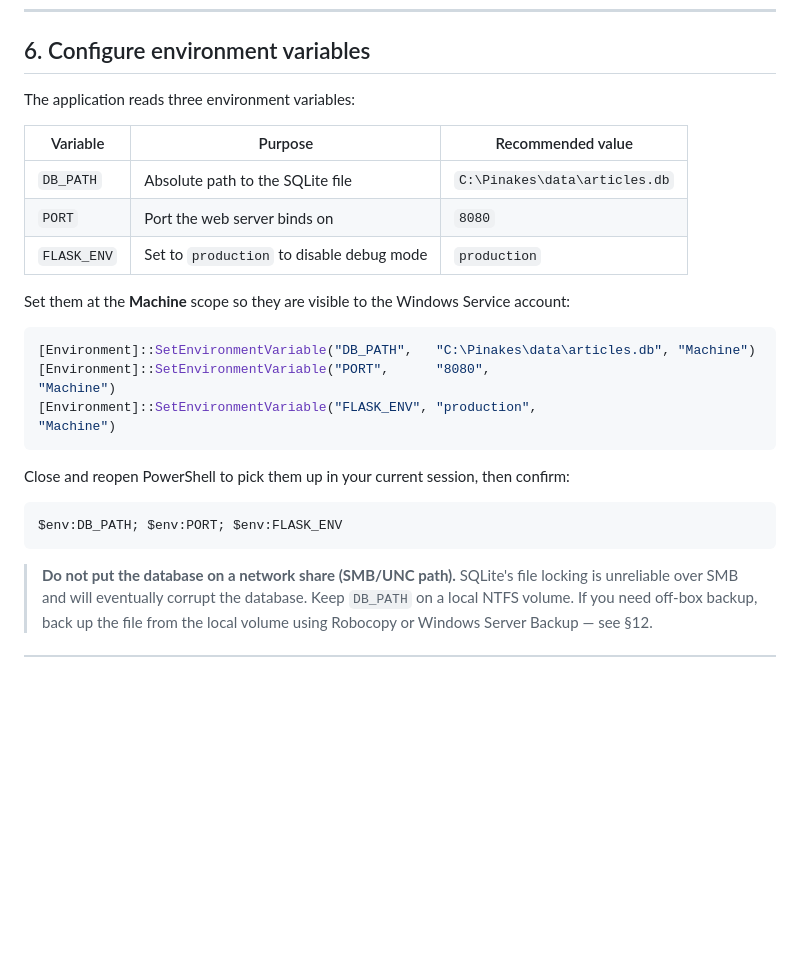
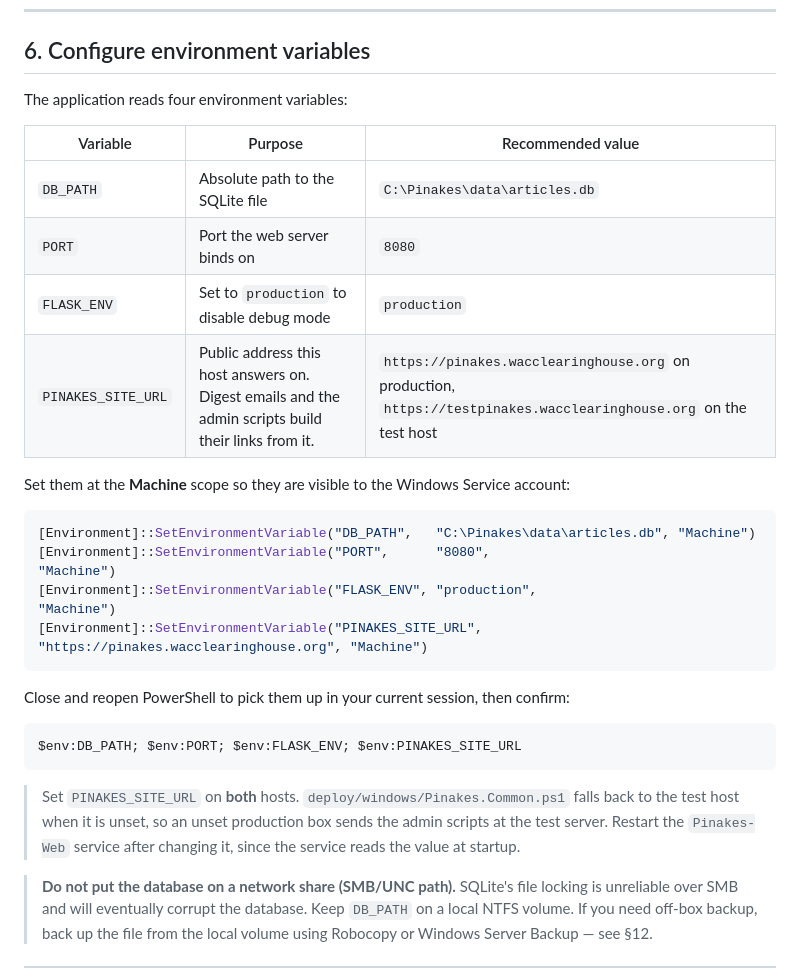
Before and after one commit to justalewis/Rhet-Comp-Index, a Markdown page: docs/WINDOWS-SERVER-INSTALL.md, the part around the change. Rendered like a GitHub page; blank space fills up the shorter version.

Commit message:
docs(install): list PINAKES_SITE_URL among the server's variables
§6 named three environment variables and left out the one that decides
where digest emails and the admin scripts point. It is listed now, with
the value each host should carry and the warning that
deploy/windows/Pinakes.Common.ps1 falls back to the test host when it is
unset. The code default moved to the Clearinghouse host in be77623.

Co-Authored-By: Claude Opus 5 <noreply@anthropic.com>

````diff
--- a/docs/WINDOWS-SERVER-INSTALL.md
+++ b/docs/WINDOWS-SERVER-INSTALL.md
@@ -136,13 +136,14 @@ python -c "import flask, waitress, apscheduler, lxml, networkx, bs4, feedparser;
 
 ## 6. Configure environment variables
 
-The application reads three environment variables:
+The application reads four environment variables:
 
 | Variable | Purpose | Recommended value |
 |---|---|---|
 | `DB_PATH` | Absolute path to the SQLite file | `C:\Pinakes\data\articles.db` |
 | `PORT` | Port the web server binds on | `8080` |
 | `FLASK_ENV` | Set to `production` to disable debug mode | `production` |
+| `PINAKES_SITE_URL` | Public address this host answers on. Digest emails and the admin scripts build their links from it. | `https://pinakes.wacclearinghouse.org` on production, `https://testpinakes.wacclearinghouse.org` on the test host |
 
 Set them at the **Machine** scope so they are visible to the Windows Service account:
 
@@ -150,13 +151,16 @@ Set them at the **Machine** scope so they are visible to the Windows Service acc
 [Environment]::SetEnvironmentVariable("DB_PATH",   "C:\Pinakes\data\articles.db", "Machine")
 [Environment]::SetEnvironmentVariable("PORT",      "8080",                         "Machine")
 [Environment]::SetEnvironmentVariable("FLASK_ENV", "production",                   "Machine")
+[Environment]::SetEnvironmentVariable("PINAKES_SITE_URL", "https://pinakes.wacclearinghouse.org", "Machine")
 ```
 
 Close and reopen PowerShell to pick them up in your current session, then confirm:
 
 ```powershell
-$env:DB_PATH; $env:PORT; $env:FLASK_ENV
+$env:DB_PATH; $env:PORT; $env:FLASK_ENV; $env:PINAKES_SITE_URL
 ```
+
+> Set `PINAKES_SITE_URL` on **both** hosts. `deploy/windows/Pinakes.Common.ps1` falls back to the test host when it is unset, so an unset production box sends the admin scripts at the test server. Restart the `Pinakes-Web` service after changing it, since the service reads the value at startup.
 
 > **Do not put the database on a network share (SMB/UNC path).** SQLite's file locking is unreliable over SMB and will eventually corrupt the database. Keep `DB_PATH` on a local NTFS volume. If you need off-box backup, back up the file from the local volume using Robocopy or Windows Server Backup — see §12.
 
````
